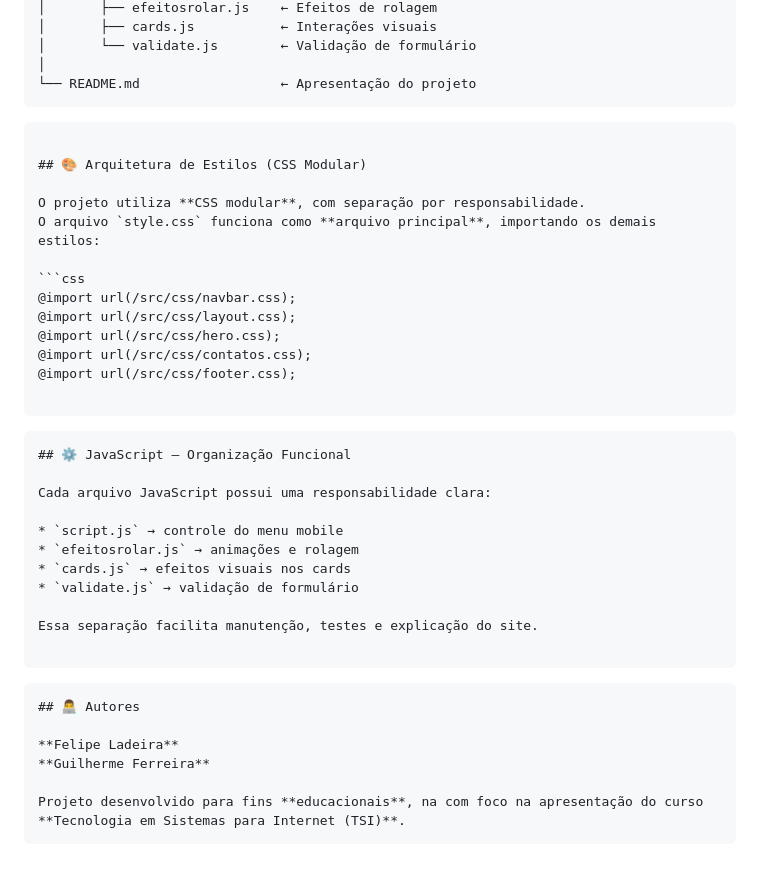
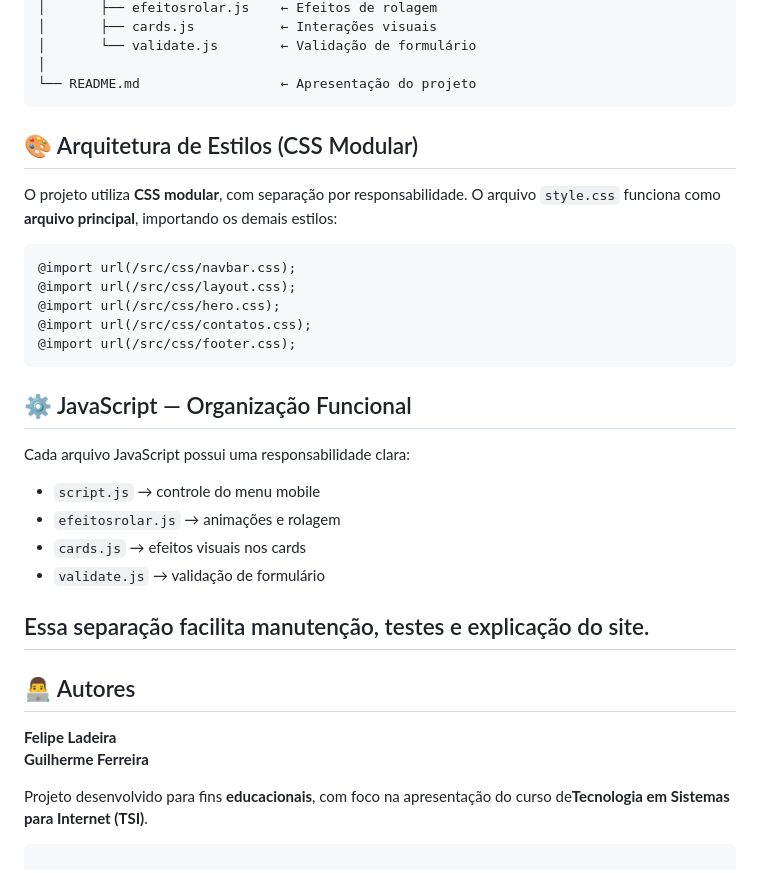
Before and after one commit to felipe6061/landingPage_Projeto_Final, a Markdown page: README.md, the part around the change. GitHub-like rendering.

Commit message:
Finalizando README.md

````diff
--- a/README.md
+++ b/README.md
@@ -86,41 +86,38 @@ O site apresenta informações oficiais do curso de TSI, como:
 └── README.md                  ← Apresentação do projeto
 ```
 
-```
+
+
+
 
 ## 🎨 Arquitetura de Estilos (CSS Modular)
 
 O projeto utiliza **CSS modular**, com separação por responsabilidade.
 O arquivo `style.css` funciona como **arquivo principal**, importando os demais estilos:
 
-```css
-@import url(/src/css/navbar.css);
-@import url(/src/css/layout.css);
-@import url(/src/css/hero.css);
-@import url(/src/css/contatos.css);
-@import url(/src/css/footer.css);
+    @import url(/src/css/navbar.css);
+    @import url(/src/css/layout.css);
+    @import url(/src/css/hero.css);
+    @import url(/src/css/contatos.css);
+    @import url(/src/css/footer.css);
 
-```
 
-```
 ## ⚙️ JavaScript — Organização Funcional
 
 Cada arquivo JavaScript possui uma responsabilidade clara:
 
-* `script.js` → controle do menu mobile
-* `efeitosrolar.js` → animações e rolagem
-* `cards.js` → efeitos visuais nos cards
-* `validate.js` → validação de formulário
+- `script.js` → controle do menu mobile
+- `efeitosrolar.js` → animações e rolagem
+- `cards.js` → efeitos visuais nos cards
+- `validate.js` → validação de formulário
 
 Essa separação facilita manutenção, testes e explicação do site.
+---
 
-```
-
-```
 ## 👨‍💻 Autores
 
 **Felipe Ladeira**
 **Guilherme Ferreira**
 
-Projeto desenvolvido para fins **educacionais**, na com foco na apresentação do curso **Tecnologia em Sistemas para Internet (TSI)**.
+Projeto desenvolvido para fins **educacionais**, com foco na apresentação do curso de**Tecnologia em Sistemas para Internet (TSI)**.
 ```
````
